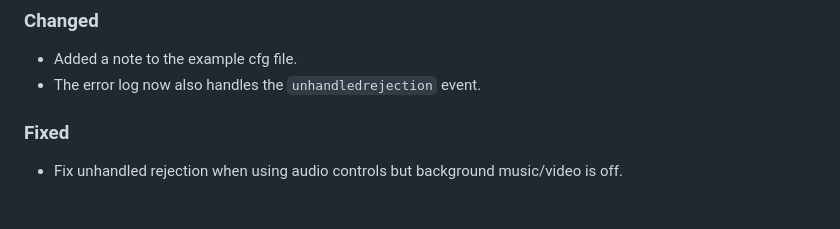
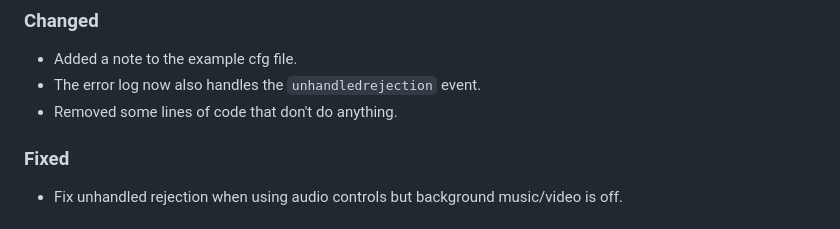
Before and after one commit to D4isDAVID/loadscreen, a Markdown page: CHANGELOG.md, the part around the change. GitHub-like rendering.

Commit message:
Update changelog

```diff
--- a/CHANGELOG.md
+++ b/CHANGELOG.md
@@ -12,6 +12,7 @@ The format is based on [Keep a Changelog](https://keepachangelog.com/en/1.1.0/).
 
 - Added a note to the example cfg file.
 - The error log now also handles the `unhandledrejection` event.
+- Removed some lines of code that don't do anything.
 
 ### Fixed
 
```
